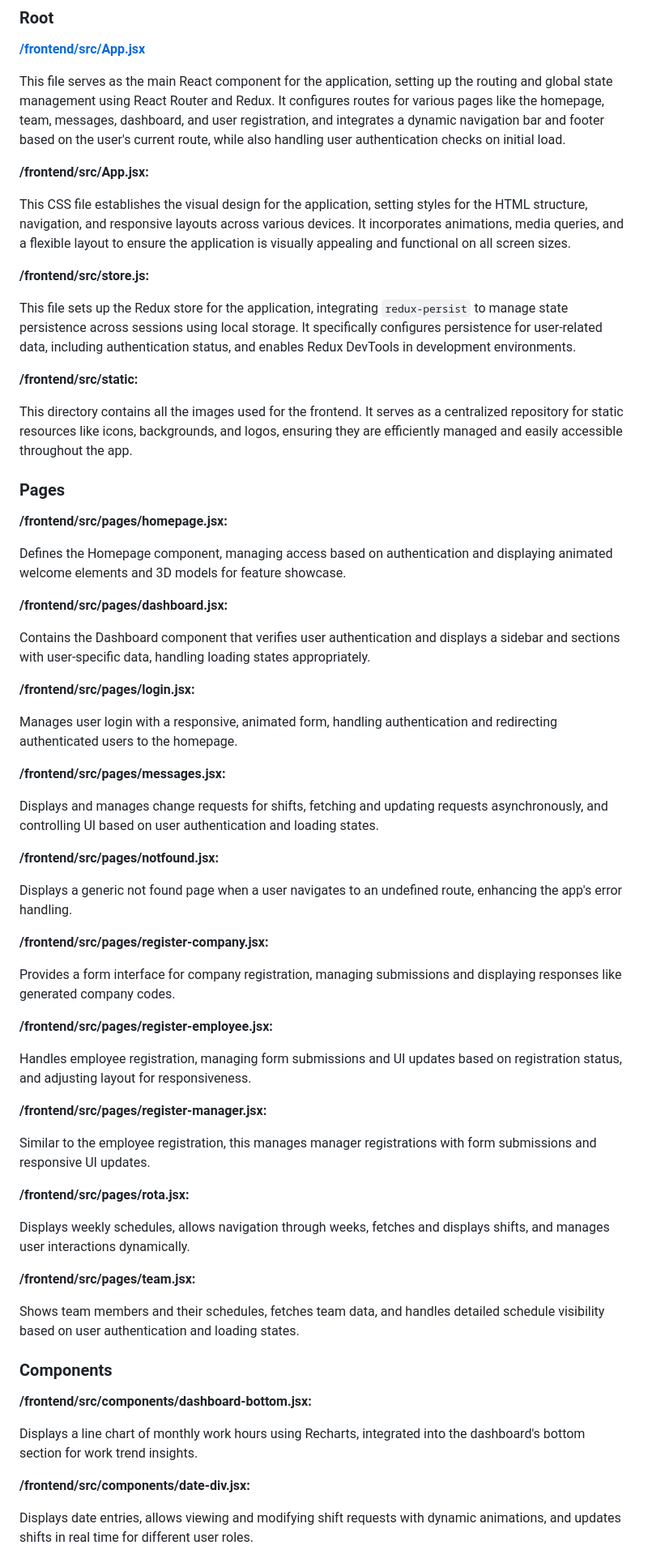
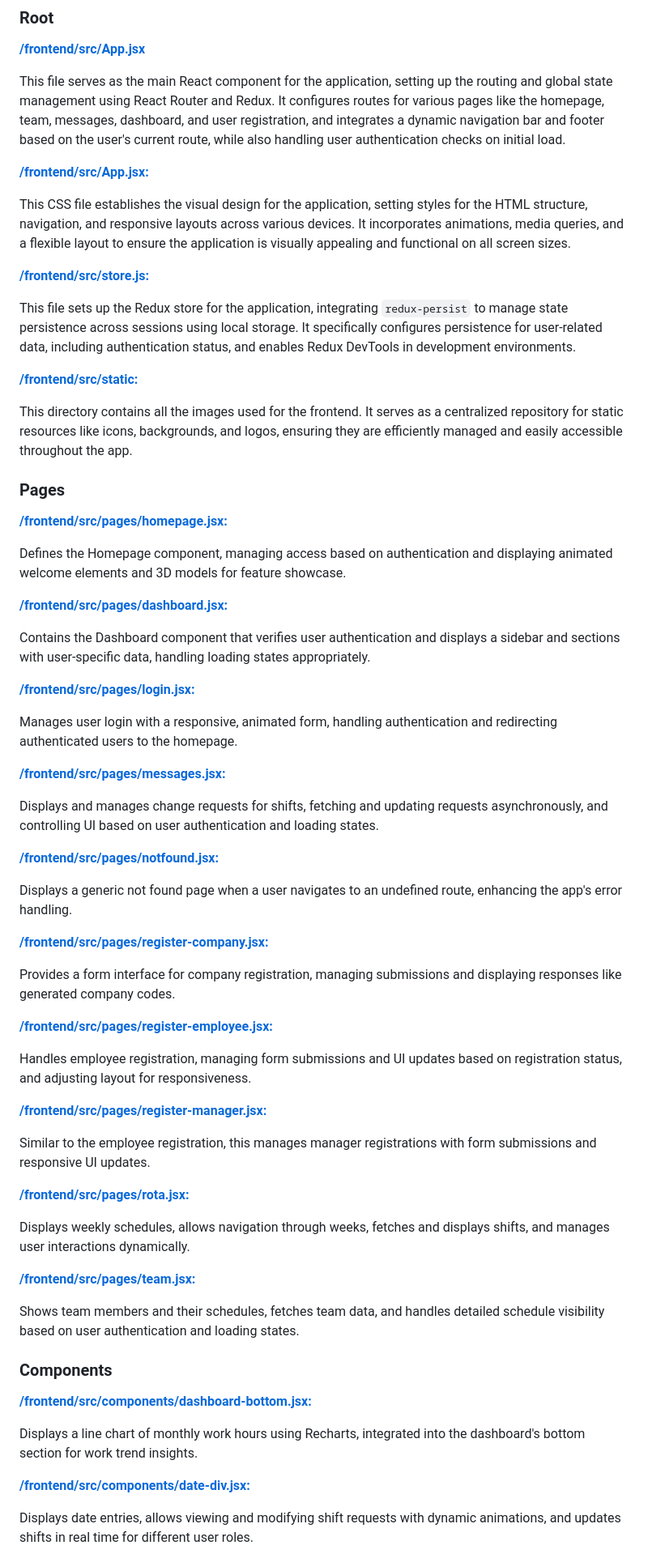
Before and after one commit to rsmith-github/smart_rota, a Markdown page: README.md, the part around one of its changes. Shown at 81% size. GitHub-like rendering.

```diff
--- a/README.md
+++ b/README.md
@@ -78,67 +78,67 @@ Provides test cases for various views within the 'main' application using Django
 
 This file serves as the main React component for the application, setting up the routing and global state management using React Router and Redux. It configures routes for various pages like the homepage, team, messages, dashboard, and user registration, and integrates a dynamic navigation bar and footer based on the user's current route, while also handling user authentication checks on initial load.
 
-**/frontend/src/App.jsx:**
+**[/frontend/src/App.jsx:](/frontend/src/App.jsx)**
 
 This CSS file establishes the visual design for the application, setting styles for the HTML structure, navigation, and responsive layouts across various devices. It incorporates animations, media queries, and a flexible layout to ensure the application is visually appealing and functional on all screen sizes.
 
-**/frontend/src/store.js:**
+**[/frontend/src/store.js:](/frontend/src/store.js)**
 
 This file sets up the Redux store for the application, integrating `redux-persist` to manage state persistence across sessions using local storage. It specifically configures persistence for user-related data, including authentication status, and enables Redux DevTools in development environments.
 
-**/frontend/src/static:**
+**[/frontend/src/static:](/frontend/src/static)**
 
 This directory contains all the images used for the frontend. It serves as a centralized repository for static resources like icons, backgrounds, and logos, ensuring they are efficiently managed and easily accessible throughout the app.
 
 ### Pages
 
-**/frontend/src/pages/homepage.jsx:**
+**[/frontend/src/pages/homepage.jsx:](/frontend/src/pages/homepage.jsx)**
 
 Defines the Homepage component, managing access based on authentication and displaying animated welcome elements and 3D models for feature showcase.
 
-**/frontend/src/pages/dashboard.jsx:**
+**[/frontend/src/pages/dashboard.jsx:](/frontend/src/pages/dashboard.jsx)**
 
 Contains the Dashboard component that verifies user authentication and displays a sidebar and sections with user-specific data, handling loading states appropriately.
 
-**/frontend/src/pages/login.jsx:**
+**[/frontend/src/pages/login.jsx:](/frontend/src/pages/login.jsx)**
 
 Manages user login with a responsive, animated form, handling authentication and redirecting authenticated users to the homepage.
 
-**/frontend/src/pages/messages.jsx:**
+**[/frontend/src/pages/messages.jsx:](/frontend/src/pages/messages.jsx)**
 
 Displays and manages change requests for shifts, fetching and updating requests asynchronously, and controlling UI based on user authentication and loading states.
 
-**/frontend/src/pages/notfound.jsx:**
+**[/frontend/src/pages/notfound.jsx:](/frontend/src/pages/notfound.jsx)**
 
 Displays a generic not found page when a user navigates to an undefined route, enhancing the app's error handling.
 
-**/frontend/src/pages/register-company.jsx:**
+**[/frontend/src/pages/register-company.jsx:](/frontend/src/pages/register-company.jsx)**
 
 Provides a form interface for company registration, managing submissions and displaying responses like generated company codes.
 
-**/frontend/src/pages/register-employee.jsx:**
+**[/frontend/src/pages/register-employee.jsx:](/frontend/src/pages/register-employee.jsx)**
 
 Handles employee registration, managing form submissions and UI updates based on registration status, and adjusting layout for responsiveness.
 
-**/frontend/src/pages/register-manager.jsx:**
+**[/frontend/src/pages/register-manager.jsx:](/frontend/src/pages/register-manager.jsx)**
 
 Similar to the employee registration, this manages manager registrations with form submissions and responsive UI updates.
 
-**/frontend/src/pages/rota.jsx:**
+**[/frontend/src/pages/rota.jsx:](/frontend/src/pages/rota.jsx)**
 
 Displays weekly schedules, allows navigation through weeks, fetches and displays shifts, and manages user interactions dynamically.
 
-**/frontend/src/pages/team.jsx:**
+**[/frontend/src/pages/team.jsx:](/frontend/src/pages/team.jsx)**
 
 Shows team members and their schedules, fetches team data, and handles detailed schedule visibility based on user authentication and loading states.
 
 ### Components
 
-**/frontend/src/components/dashboard-bottom.jsx:**
+**[/frontend/src/components/dashboard-bottom.jsx:](/frontend/src/components/dashboard-bottom.jsx)**
 
 Displays a line chart of monthly work hours using Recharts, integrated into the dashboard's bottom section for work trend insights.
 
-**/frontend/src/components/date-div.jsx:**
+**[/frontend/src/components/date-div.jsx:](/frontend/src/components/date-div.jsx)**
 
 Displays date entries, allows viewing and modifying shift requests with dynamic animations, and updates shifts in real time for different user roles.
 
```
Also changed, not shown: other parts of README.md (+27 -27 lines).
